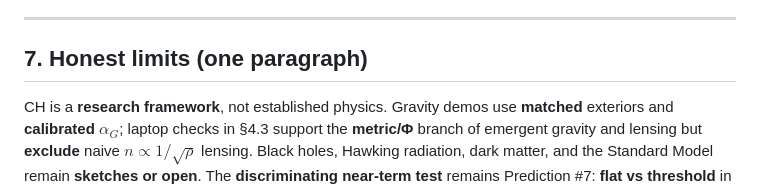
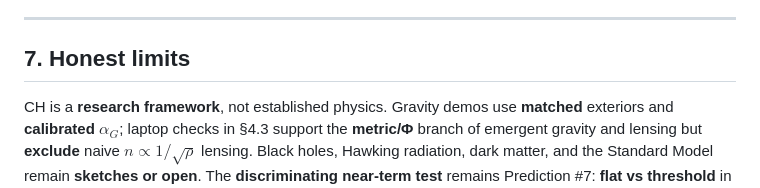
Before and after one commit to G-Web-Essentials/CH-A-Gross-Pitaevskii-Superfluid-Vacuum, a Markdown page: docs/ch-universal-laws-plain-english.md, the part around the change. Drawn GitHub-style.

```diff
--- a/docs/ch-universal-laws-plain-english.md
+++ b/docs/ch-universal-laws-plain-english.md
@@ -310,7 +310,7 @@ The repo’s job is (1)–(2) and **designing** (3)–(4); cosmology (5) is outl
 
 ---
 
-## 7. Honest limits (one paragraph)
+## 7. Honest limits
 
 CH is a **research framework**, not established physics. Gravity demos use **matched** exteriors and **calibrated** $\alpha_G$; laptop checks in §4.3 support the **metric/Φ** branch of emergent gravity and lensing but **exclude** naive $n \propto 1/\sqrt{\rho}$ lensing. Black holes, Hawking radiation, dark matter, and the Standard Model remain **sketches or open**. The **discriminating near-term test** remains Prediction #7: **flat vs threshold** in Casimir ripple and interferometric visibility when gap or curvature raises $|\nabla\rho|$. Everything in this document about universal laws is **how CH would reinterpret known physics if that wedge test and later layers succeed**—not a claim that they already have.
 
```
